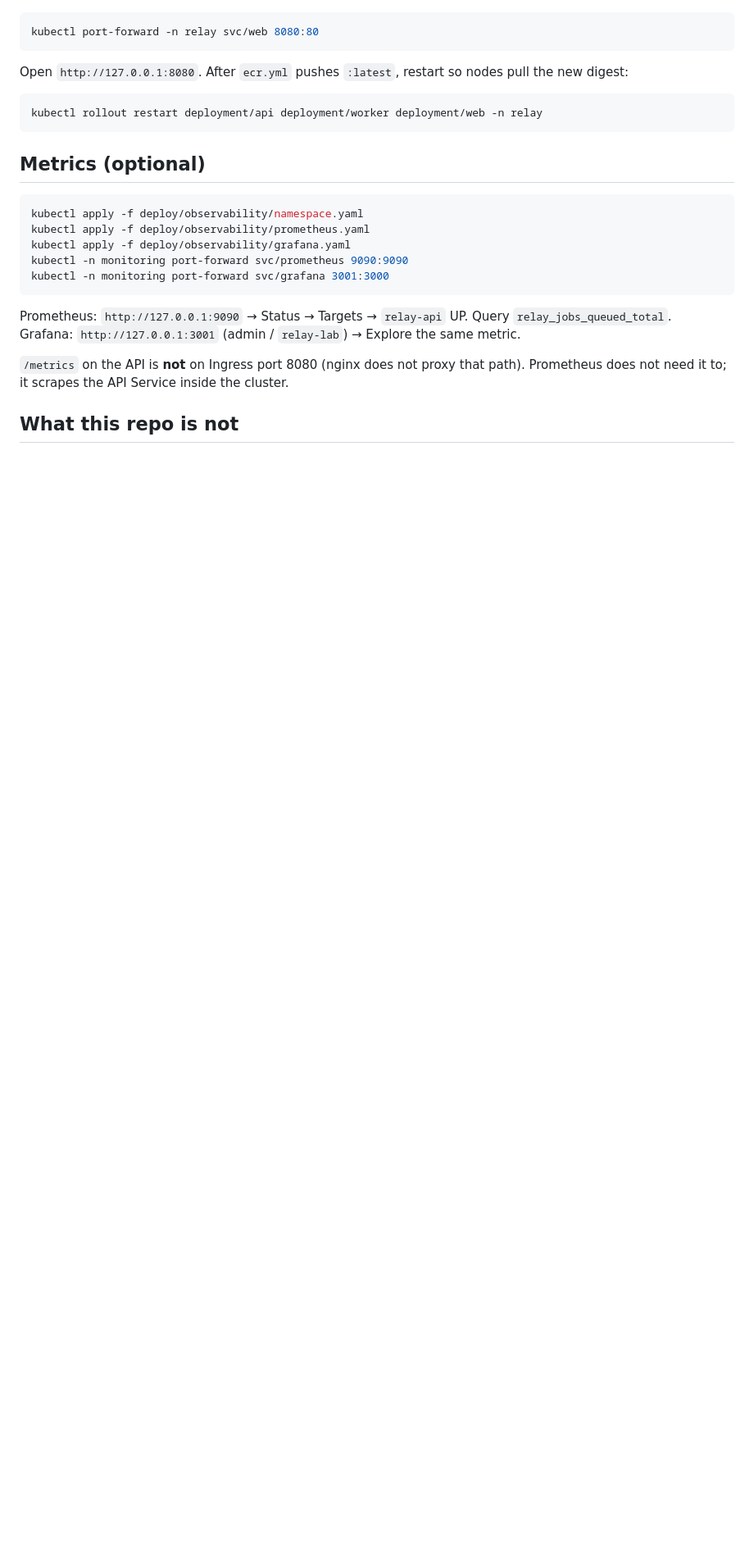
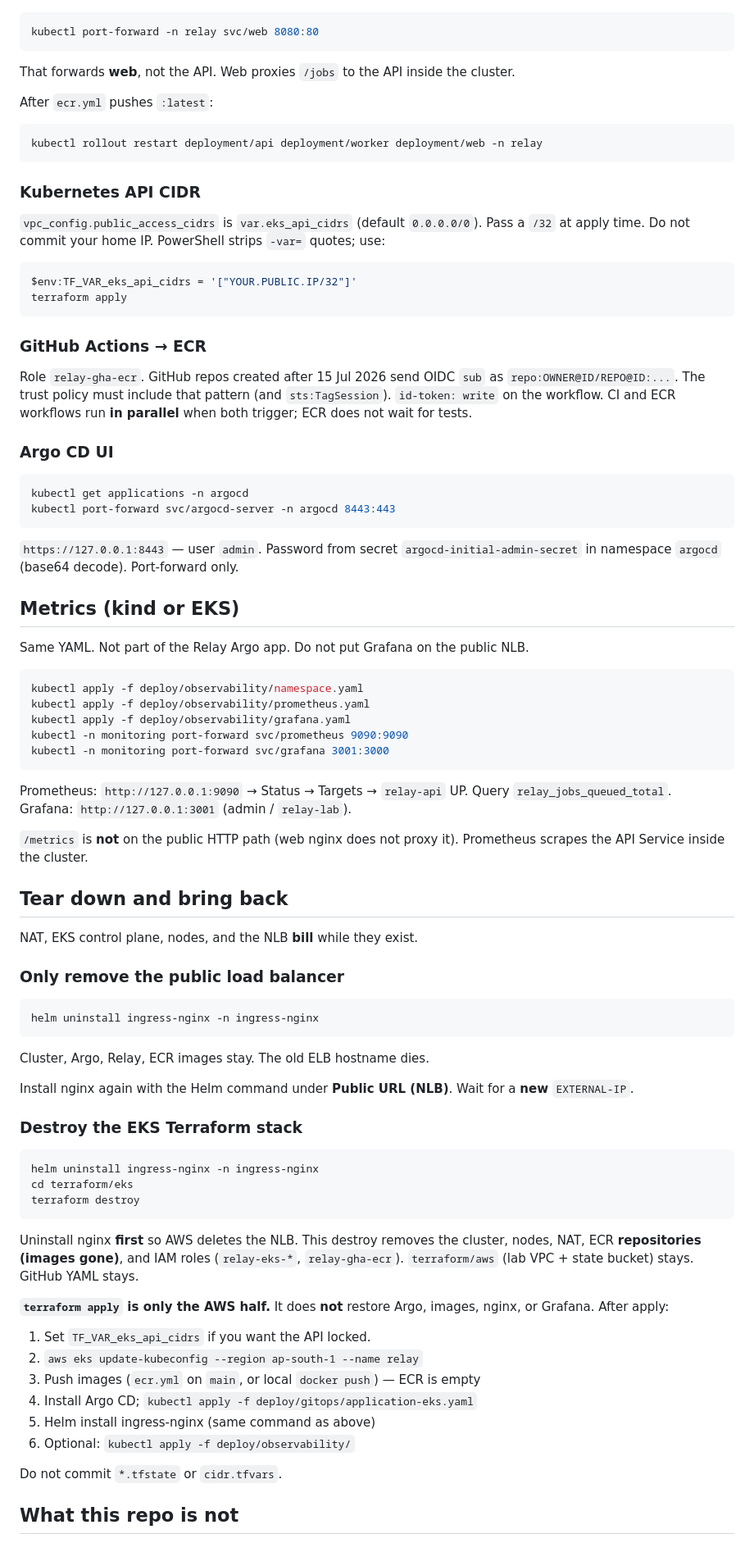
Before and after one commit to Sheshanadaf/Relay, a Markdown page: README.md, the part around one of its changes. Shown at 82% size. Drawn GitHub-style; blank space fills up the shorter version.

Commit message:
Document EKS NLB, metrics, and teardown vs apply.

````diff
--- a/README.md
+++ b/README.md
@@ -100,13 +114,39 @@ Argo CD UI (optional): `kubectl port-forward svc/argocd-server -n argocd 8443:44
 kubectl port-forward -n relay svc/web 8080:80
 ```
 
-Open `http://127.0.0.1:8080`. After `ecr.yml` pushes `:latest`, restart so nodes pull the new digest:
+That forwards **web**, not the API. Web proxies `/jobs` to the API inside the cluster.
+
+After `ecr.yml` pushes `:latest`:
 
 ```bash
 kubectl rollout restart deployment/api deployment/worker deployment/web -n relay
 ```
 
-## Metrics (optional)
+### Kubernetes API CIDR
+
+`vpc_config.public_access_cidrs` is `var.eks_api_cidrs` (default `0.0.0.0/0`). Pass a `/32` at apply time. Do not commit your home IP. PowerShell strips `-var=` quotes; use:
+
+```powershell
+$env:TF_VAR_eks_api_cidrs = '["YOUR.PUBLIC.IP/32"]'
+terraform apply
+```
+
+### GitHub Actions → ECR
+
+Role `relay-gha-ecr`. GitHub repos created after 15 Jul 2026 send OIDC `sub` as `repo:OWNER@ID/REPO@ID:...`. The trust policy must include that pattern (and `sts:TagSession`). `id-token: write` on the workflow. CI and ECR workflows run **in parallel** when both trigger; ECR does not wait for tests.
+
+### Argo CD UI
+
+```bash
+kubectl get applications -n argocd
+kubectl port-forward svc/argocd-server -n argocd 8443:443
+```
+
+`https://127.0.0.1:8443` — user `admin`. Password from secret `argocd-initial-admin-secret` in namespace `argocd` (base64 decode). Port-forward only.
+
+## Metrics (kind or EKS)
+
+Same YAML. Not part of the Relay Argo app. Do not put Grafana on the public NLB.
 
 ```bash
 kubectl apply -f deploy/observability/namespace.yaml
@@ -117,9 +157,44 @@ kubectl -n monitoring port-forward svc/grafana 3001:3000
 ```
 
 Prometheus: `http://127.0.0.1:9090` → Status → Targets → `relay-api` UP. Query `relay_jobs_queued_total`.
-Grafana: `http://127.0.0.1:3001` (admin / `relay-lab`) → Explore the same metric.
+Grafana: `http://127.0.0.1:3001` (admin / `relay-lab`).
 
-`/metrics` on the API is **not** on Ingress port 8080 (nginx does not proxy that path). Prometheus does not need it to; it scrapes the API Service inside the cluster.
+`/metrics` is **not** on the public HTTP path (web nginx does not proxy it). Prometheus scrapes the API Service inside the cluster.
+
+## Tear down and bring back
+
+NAT, EKS control plane, nodes, and the NLB **bill** while they exist.
+
+### Only remove the public load balancer
+
+```bash
+helm uninstall ingress-nginx -n ingress-nginx
+```
+
+Cluster, Argo, Relay, ECR images stay. The old ELB hostname dies.
+
+Install nginx again with the Helm command under **Public URL (NLB)**. Wait for a **new** `EXTERNAL-IP`.
+
+### Destroy the EKS Terraform stack
+
+```bash
+helm uninstall ingress-nginx -n ingress-nginx
+cd terraform/eks
+terraform destroy
+```
+
+Uninstall nginx **first** so AWS deletes the NLB. This destroy removes the cluster, nodes, NAT, ECR **repositories (images gone)**, and IAM roles (`relay-eks-*`, `relay-gha-ecr`). `terraform/aws` (lab VPC + state bucket) stays. GitHub YAML stays.
+
+**`terraform apply` is only the AWS half.** It does **not** restore Argo, images, nginx, or Grafana. After apply:
+
+1. Set `TF_VAR_eks_api_cidrs` if you want the API locked.
+2. `aws eks update-kubeconfig --region ap-south-1 --name relay`
+3. Push images (`ecr.yml` on `main`, or local `docker push`) — ECR is empty
+4. Install Argo CD; `kubectl apply -f deploy/gitops/application-eks.yaml`
+5. Helm install ingress-nginx (same command as above)
+6. Optional: `kubectl apply -f deploy/observability/`
+
+Do not commit `*.tfstate` or `cidr.tfvars`.
 
 ## What this repo is not
 
````
Also changed, not shown: other parts of README.md (+53 -41 lines).
